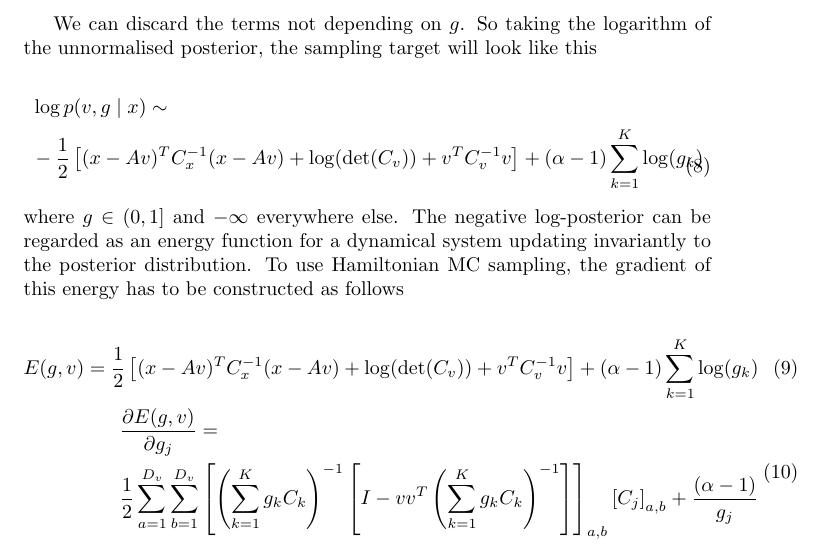
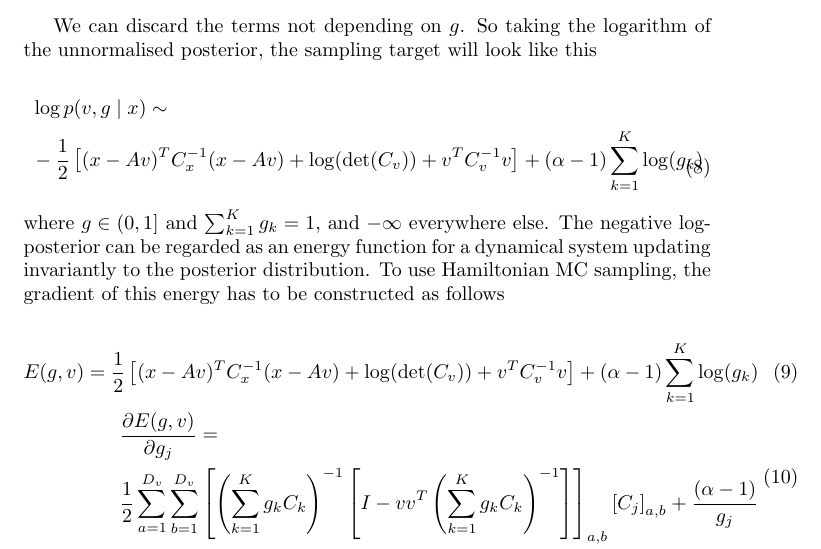
Before and after one commit to hagymasbab/csm, a LaTeX document (gestalt_em.tex): part of page 2 of 4, cut so that both start at the same text. Compiled offline with pdfLaTeX.

Commit message:
added summing to one criterion to prior

```diff
--- a/gestalt_em.tex
+++ b/gestalt_em.tex
@@ -54,7 +54,7 @@ We can discard the terms not depending on $g$. So taking the logarithm of the un
 \end{split}
 \end{equation}
 %
-where $g \in \left(0,1 \right]$ and $-\infty$ everywhere else. The negative log-posterior can be regarded as an energy function for a dynamical system updating invariantly to the posterior distribution. To use Hamiltonian MC sampling, the gradient of this energy has to be constructed as follows
+where $g \in \left(0,1 \right]$ and $\sum_{k=1}^{K} g_k = 1$, and $-\infty$ everywhere else. The negative log-posterior can be regarded as an energy function for a dynamical system updating invariantly to the posterior distribution. To use Hamiltonian MC sampling, the gradient of this energy has to be constructed as follows
 
 \begin{eqnarray}
 E(g,v) = \frac{1}{2} \left[(x-Av)^T C_x^{-1} (x-Av) + \log(\det(C_v)) + v^T C_v^{-1} v\right] + (\alpha-1) \sum_{k=1}^K \log(g_k)\\
```
